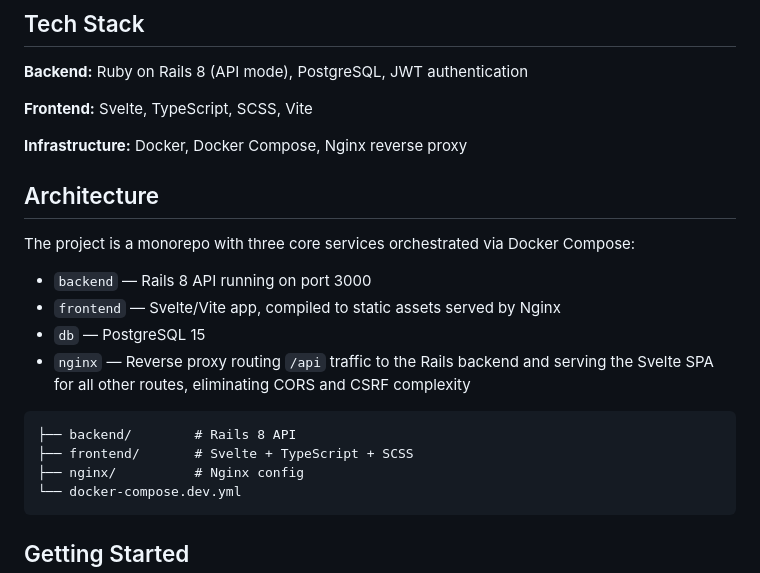
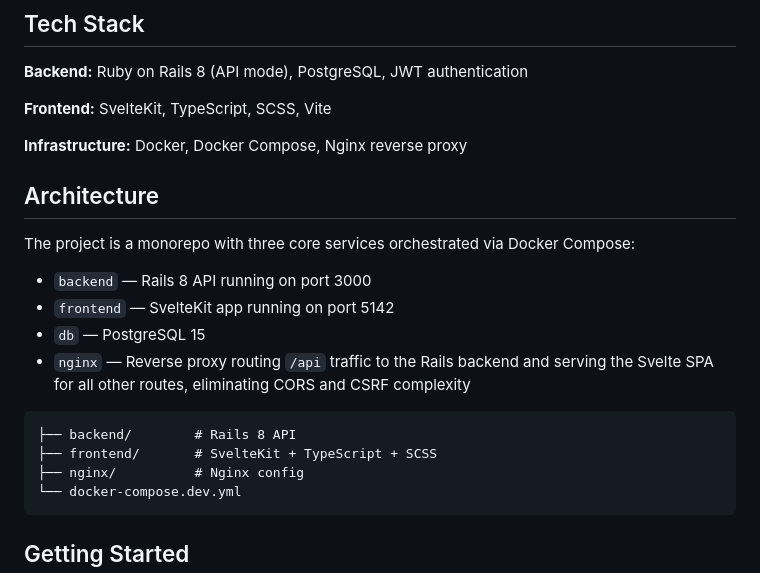
Before and after one commit to ABaulderstone/consultancy-management-system, a Markdown page: README.md, the part around the change. Drawn GitHub-style.

````diff
--- a/README.md
+++ b/README.md
@@ -26,7 +26,7 @@ I hope to build out:
 
 **Backend:** Ruby on Rails 8 (API mode), PostgreSQL, JWT authentication
 
-**Frontend:** Svelte, TypeScript, SCSS, Vite
+**Frontend:** SvelteKit, TypeScript, SCSS, Vite
 
 **Infrastructure:** Docker, Docker Compose, Nginx reverse proxy
 
@@ -35,13 +35,13 @@ I hope to build out:
 The project is a monorepo with three core services orchestrated via Docker Compose:
 
 - `backend` — Rails 8 API running on port 3000
-- `frontend` — Svelte/Vite app, compiled to static assets served by Nginx
+- `frontend` — SvelteKit app running on port 5142
 - `db` — PostgreSQL 15
 - `nginx` — Reverse proxy routing `/api` traffic to the Rails backend and serving the Svelte SPA for all other routes, eliminating CORS and CSRF complexity
 
 ```
 ├── backend/        # Rails 8 API
-├── frontend/       # Svelte + TypeScript + SCSS
+├── frontend/       # SvelteKit + TypeScript + SCSS
 ├── nginx/          # Nginx config
 └── docker-compose.dev.yml
 ```
````
